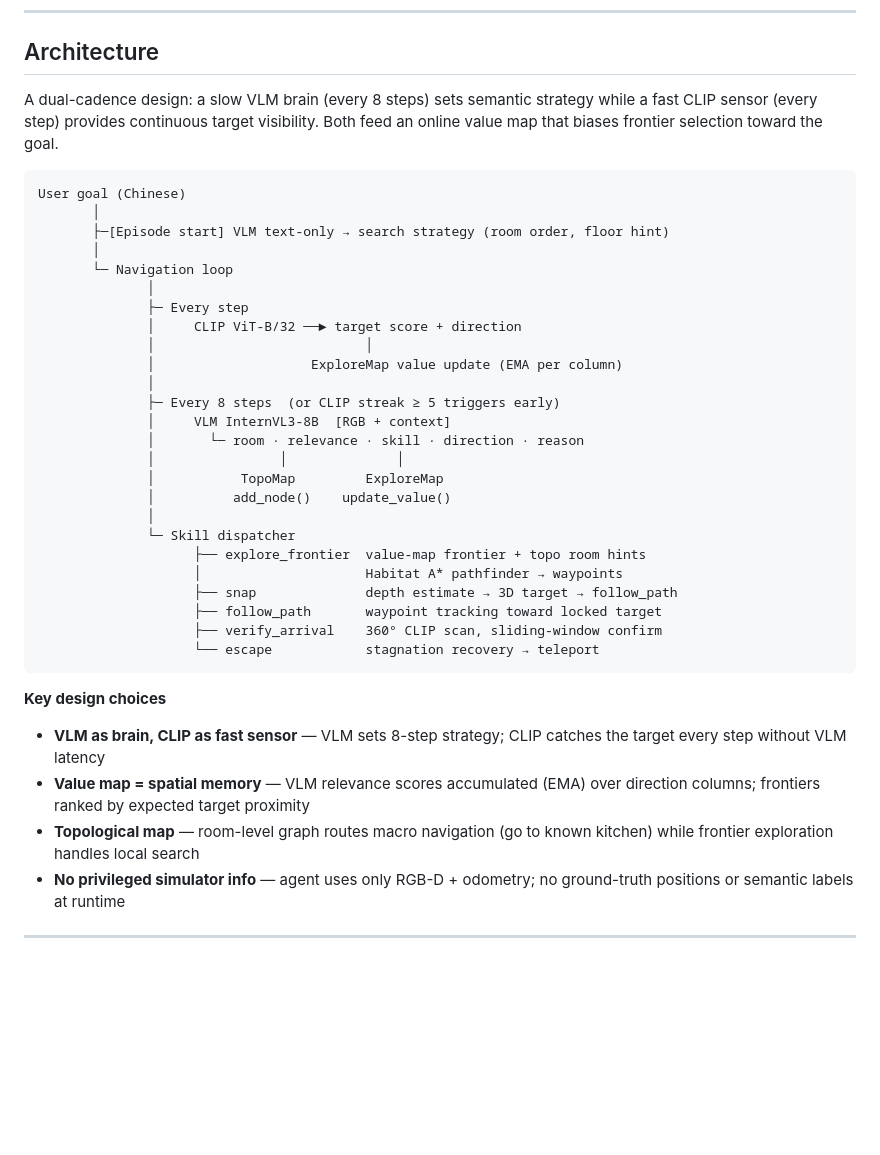
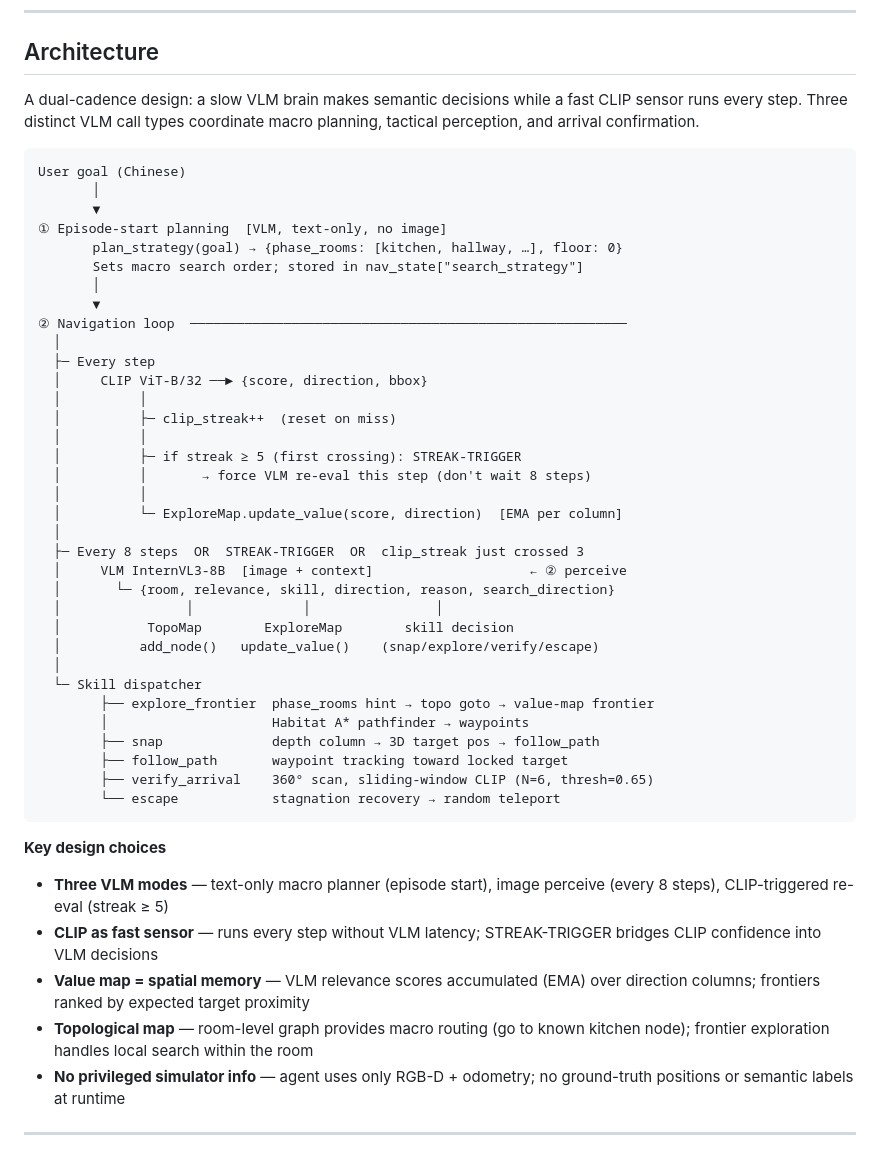
Before and after one commit to CantonMonkey/Odysseus, a Markdown page: README.md, the part around the change. Drawn GitHub-style; blank space fills up the shorter version.

Commit message:
docs: expand architecture section with three VLM call types and all trigger conditions
Clarify that episode-start planning is a separate text-only VLM call before
the navigation loop, and document all three perceive triggers: 8-step interval,
clip_streak-crosses-3 (_clip_event), and STREAK-TRIGGER (streak >= 5).

````diff
--- a/README.md
+++ b/README.md
@@ -34,41 +34,51 @@ Chain mode outperforms single-goal by +22% SR and 3× SPL. Shared topological ma
 
 ## Architecture
 
-A dual-cadence design: a slow VLM brain (every 8 steps) sets semantic strategy while a fast CLIP sensor (every step) provides continuous target visibility. Both feed an online value map that biases frontier selection toward the goal.
+A dual-cadence design: a slow VLM brain makes semantic decisions while a fast CLIP sensor runs every step. Three distinct VLM call types coordinate macro planning, tactical perception, and arrival confirmation.
 
 ```
 User goal (Chinese)
        │
-       ├─[Episode start] VLM text-only → search strategy (room order, floor hint)
+       ▼
+① Episode-start planning  [VLM, text-only, no image]
+       plan_strategy(goal) → {phase_rooms: [kitchen, hallway, …], floor: 0}
+       Sets macro search order; stored in nav_state["search_strategy"]
        │
-       └─ Navigation loop
-              │
-              ├─ Every step
-              │     CLIP ViT-B/32 ──► target score + direction
-              │                           │
-              │                    ExploreMap value update (EMA per column)
-              │
-              ├─ Every 8 steps  (or CLIP streak ≥ 5 triggers early)
-              │     VLM InternVL3-8B  [RGB + context]
-              │       └─ room · relevance · skill · direction · reason
-              │                │              │
-              │           TopoMap         ExploreMap
-              │          add_node()    update_value()
-              │
-              └─ Skill dispatcher
-                    ├── explore_frontier  value-map frontier + topo room hints
-                    │                     Habitat A* pathfinder → waypoints
-                    ├── snap              depth estimate → 3D target → follow_path
-                    ├── follow_path       waypoint tracking toward locked target
-                    ├── verify_arrival    360° CLIP scan, sliding-window confirm
-                    └── escape            stagnation recovery → teleport
+       ▼
+② Navigation loop  ────────────────────────────────────────────────────────
+  │
+  ├─ Every step
+  │     CLIP ViT-B/32 ──► {score, direction, bbox}
+  │          │
+  │          ├─ clip_streak++  (reset on miss)
+  │          │
+  │          ├─ if streak ≥ 5 (first crossing): STREAK-TRIGGER
+  │          │       → force VLM re-eval this step (don't wait 8 steps)
+  │          │
+  │          └─ ExploreMap.update_value(score, direction)  [EMA per column]
+  │
+  ├─ Every 8 steps  OR  STREAK-TRIGGER  OR  clip_streak just crossed 3
+  │     VLM InternVL3-8B  [image + context]                    ← ② perceive
+  │       └─ {room, relevance, skill, direction, reason, search_direction}
+  │                │              │                │
+  │           TopoMap        ExploreMap        skill decision
+  │          add_node()   update_value()    (snap/explore/verify/escape)
+  │
+  └─ Skill dispatcher
+        ├── explore_frontier  phase_rooms hint → topo goto → value-map frontier
+        │                     Habitat A* pathfinder → waypoints
+        ├── snap              depth column → 3D target pos → follow_path
+        ├── follow_path       waypoint tracking toward locked target
+        ├── verify_arrival    360° scan, sliding-window CLIP (N=6, thresh=0.65)
+        └── escape            stagnation recovery → random teleport
 ```
 
 **Key design choices**
 
-- **VLM as brain, CLIP as fast sensor** — VLM sets 8-step strategy; CLIP catches the target every step without VLM latency
+- **Three VLM modes** — text-only macro planner (episode start), image perceive (every 8 steps), CLIP-triggered re-eval (streak ≥ 5)
+- **CLIP as fast sensor** — runs every step without VLM latency; STREAK-TRIGGER bridges CLIP confidence into VLM decisions
 - **Value map = spatial memory** — VLM relevance scores accumulated (EMA) over direction columns; frontiers ranked by expected target proximity
-- **Topological map** — room-level graph routes macro navigation (go to known kitchen) while frontier exploration handles local search
+- **Topological map** — room-level graph provides macro routing (go to known kitchen node); frontier exploration handles local search within the room
 - **No privileged simulator info** — agent uses only RGB-D + odometry; no ground-truth positions or semantic labels at runtime
 
 ---
````
